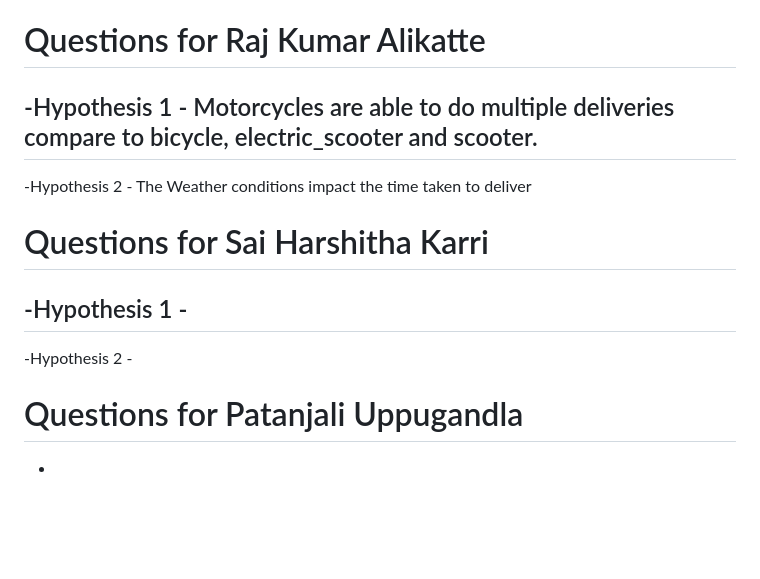
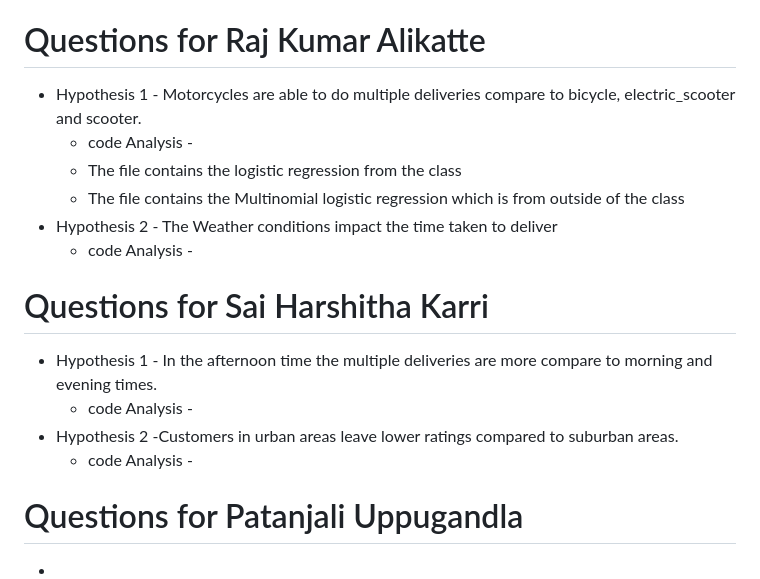
Before and after one commit to apurvabanka/Forcaster, a Markdown page: README.md, the part around the change. Rendered like a GitHub page; blank space fills up the shorter version.

```diff
--- a/README.md
+++ b/README.md
@@ -46,14 +46,19 @@ Link - https://www.kaggle.com/datasets/gauravmalik26/food-delivery-dataset/data
   - Here we see the difference in continiuity of the graph when the dataset size increases.
 
  # Questions for Raj Kumar Alikatte
- -Hypothesis 1 - Motorcycles are able to do multiple deliveries compare to bicycle, electric_scooter and scooter.
- -
- -Hypothesis 2 - The Weather conditions impact the time taken to deliver
+ - Hypothesis 1 - Motorcycles are able to do multiple deliveries compare to bicycle, electric_scooter and scooter.
+   - code Analysis -
+   - The file contains the logistic regression from the class
+   - The file contains the Multinomial logistic regression which is from outside of the class
+ - Hypothesis 2 - The Weather conditions impact the time taken to deliver
+   - code Analysis -
+
 
  # Questions for Sai Harshitha Karri
- -Hypothesis 1 -
- -
- -Hypothesis 2 -
+ - Hypothesis 1 - In the afternoon time the multiple deliveries are more compare to morning and evening times.
+   - code Analysis -
+ - Hypothesis 2 -Customers in urban areas leave lower ratings compared to suburban areas.
+   - code Analysis -
 
  # Questions for Patanjali Uppugandla
  -
```
